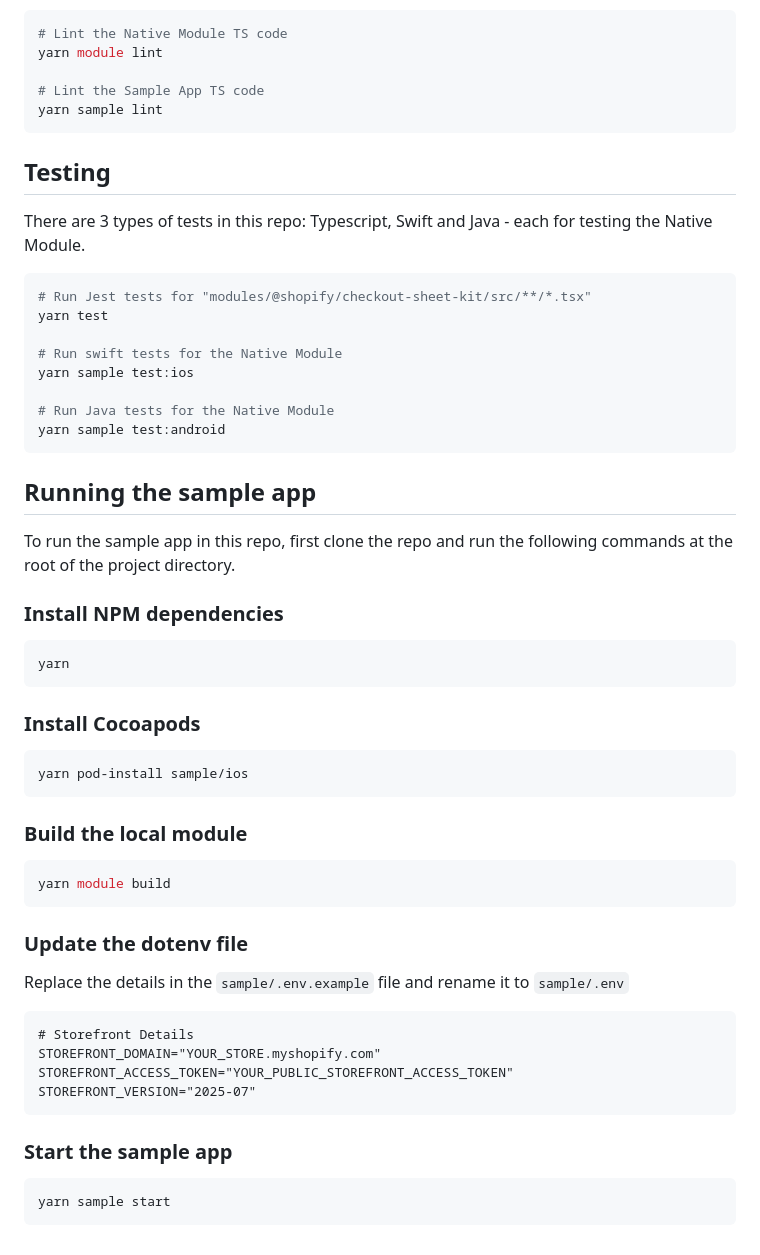
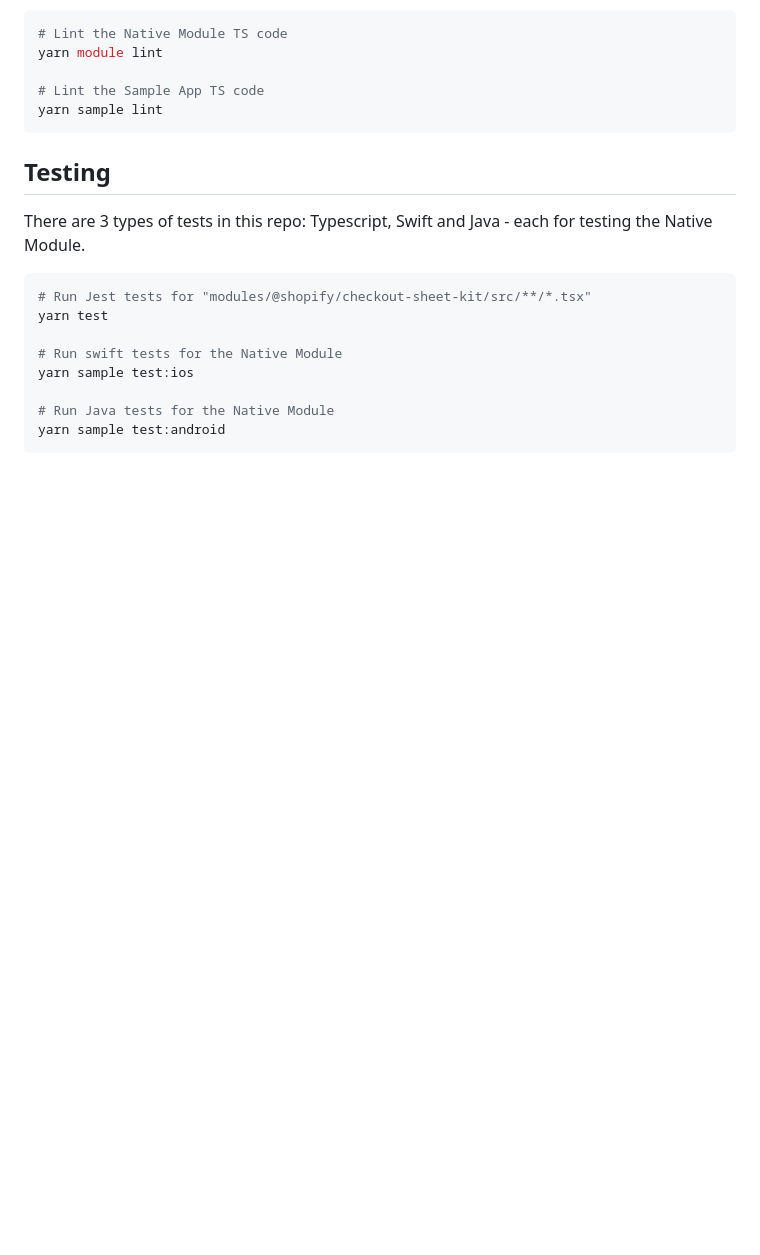
Before and after one commit to Shopify/checkout-sheet-kit-react-native, a Markdown page: CONTRIBUTING.md, the part around one of its changes. Rendered like a GitHub page; blank space fills up the shorter version.

Commit message:
Update CONTRIBUTING.md (#384)

````diff
--- a/CONTRIBUTING.md
+++ b/CONTRIBUTING.md
@@ -127,44 +138,3 @@ yarn sample test:ios
 # Run Java tests for the Native Module
 yarn sample test:android
 ```
-
-## Running the sample app
-
-To run the sample app in this repo, first clone the repo and run the following
-commands at the root of the project directory.
-
-### Install NPM dependencies
-
-```sh
-yarn
-```
-
-### Install Cocoapods
-
-```sh
-yarn pod-install sample/ios
-```
-
-### Build the local module
-
-```sh
-yarn module build
-```
-
-### Update the dotenv file
-
-Replace the details in the `sample/.env.example` file and rename it to
-`sample/.env`
-
-```
-# Storefront Details
-STOREFRONT_DOMAIN="YOUR_STORE.myshopify.com"
-STOREFRONT_ACCESS_TOKEN="YOUR_PUBLIC_STOREFRONT_ACCESS_TOKEN"
-STOREFRONT_VERSION="2025-07"
-```
-
-### Start the sample app
-
-```sh
-yarn sample start
-```
````
Also changed, not shown: other parts of CONTRIBUTING.md (+16 -5 lines).
